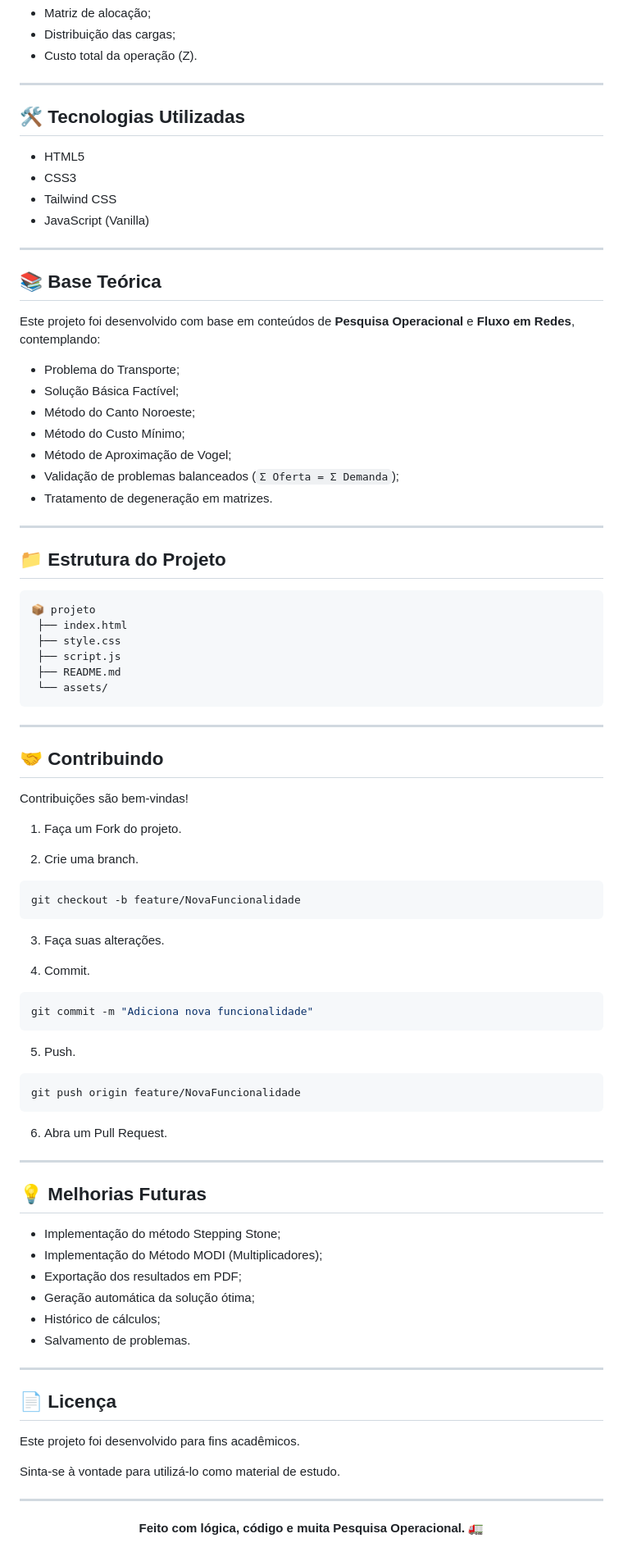
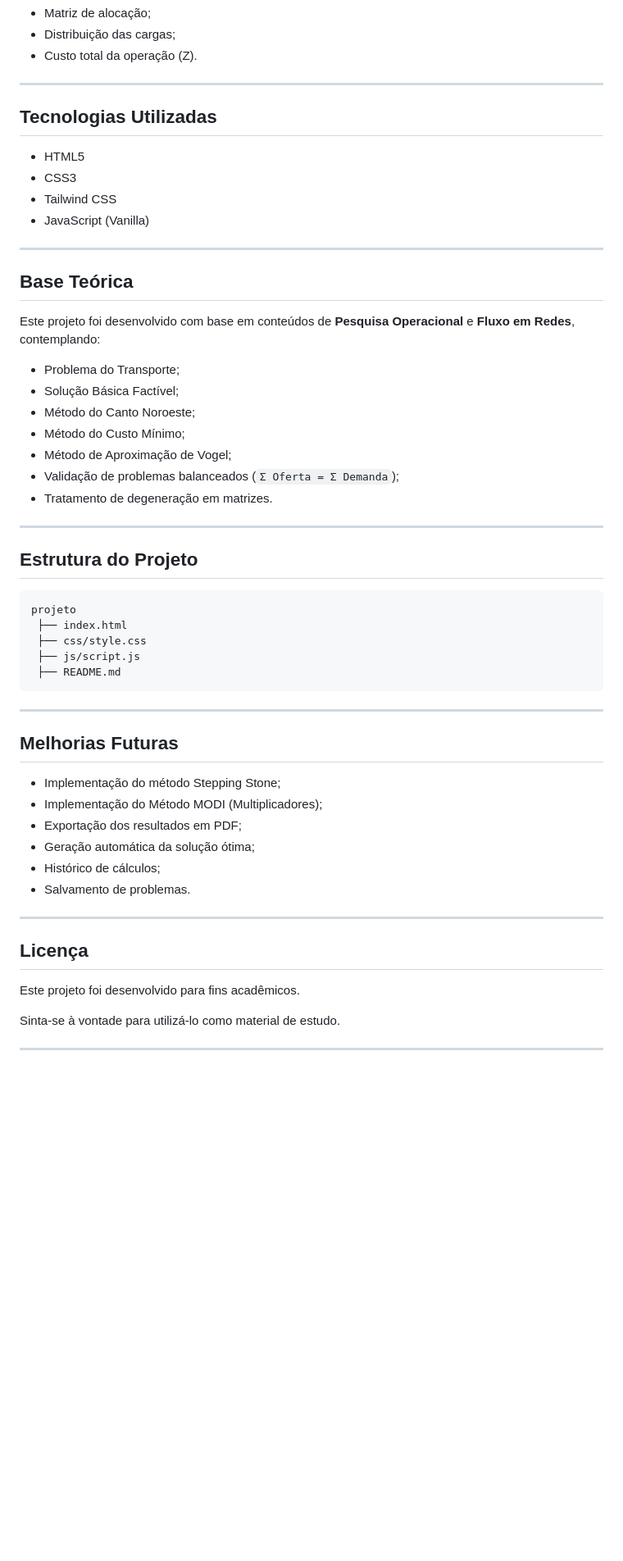
Before and after one commit to LucasFelipeMartins/ProblemaDoTransporte, a Markdown page: README.md, the part around one of its changes. Shown at 82% size. Drawn GitHub-style; blank space fills up the shorter version.

Commit message:
Refactor README formatting and content structure

````diff
--- a/README.md
+++ b/README.md
@@ -127,7 +127,7 @@ O sistema exibirá:
 
 ---
 
-## 🛠️ Tecnologias Utilizadas
+## Tecnologias Utilizadas
 
 - HTML5
 - CSS3
@@ -136,7 +136,7 @@ O sistema exibirá:
 
 ---
 
-## 📚 Base Teórica
+## Base Teórica
 
 Este projeto foi desenvolvido com base em conteúdos de **Pesquisa Operacional** e **Fluxo em Redes**, contemplando:
 
@@ -150,50 +150,19 @@ Este projeto foi desenvolvido com base em conteúdos de **Pesquisa Operacional**
 
 ---
 
-## 📁 Estrutura do Projeto
+## Estrutura do Projeto
 
 ```text
-📦 projeto
+projeto
  ├── index.html
- ├── style.css
- ├── script.js
+ ├── css/style.css
+ ├── js/script.js
  ├── README.md
- └── assets/
 ```
 
 ---
 
-## 🤝 Contribuindo
-
-Contribuições são bem-vindas!
-
-1. Faça um Fork do projeto.
-
-2. Crie uma branch.
-
-```bash
-git checkout -b feature/NovaFuncionalidade
-```
-
-3. Faça suas alterações.
-
-4. Commit.
-
-```bash
-git commit -m "Adiciona nova funcionalidade"
-```
-
-5. Push.
-
-```bash
-git push origin feature/NovaFuncionalidade
-```
-
-6. Abra um Pull Request.
-
----
-
-## 💡 Melhorias Futuras
+## Melhorias Futuras
 
 - Implementação do método Stepping Stone;
 - Implementação do Método MODI (Multiplicadores);
@@ -204,16 +173,10 @@ git push origin feature/NovaFuncionalidade
 
 ---
 
-## 📄 Licença
+## Licença
 
 Este projeto foi desenvolvido para fins acadêmicos.
 
 Sinta-se à vontade para utilizá-lo como material de estudo.
 
 ---
-
-<div align="center">
-
-**Feito com lógica, código e muita Pesquisa Operacional. 🚛**
-
-</div>
````
Also changed, not shown: other parts of README.md (+8 -8 lines).
